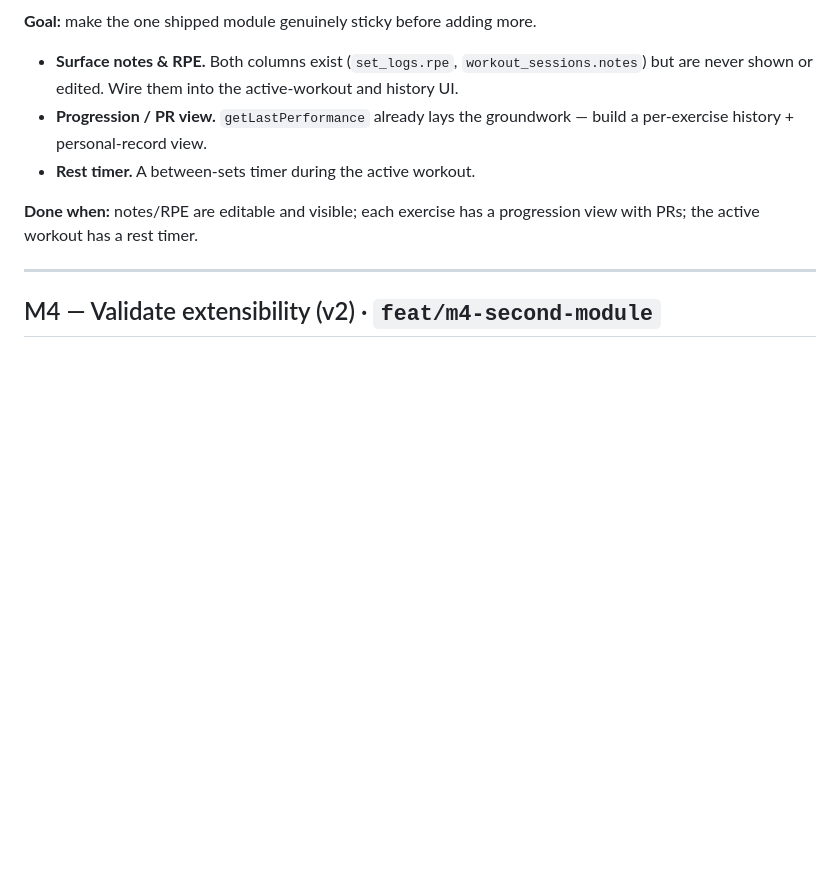
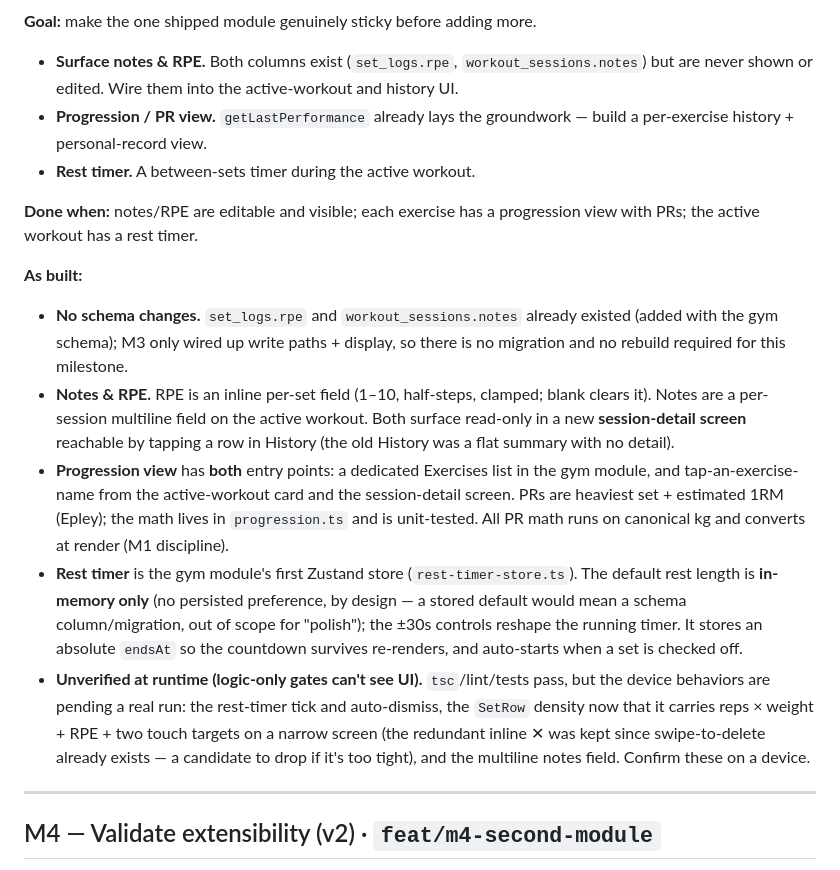
Before and after one commit to EsderJ10/trackit, a Markdown page: ROADMAP.md, the part around the change. GitHub-like rendering; blank space fills up the shorter version.

Commit message:
docs: record M3 outcomes and unverified surfaces

```diff
--- a/ROADMAP.md
+++ b/ROADMAP.md
@@ -86,6 +86,34 @@ that run in CI-able form; `lint` passes.
 **Done when:** notes/RPE are editable and visible; each exercise has a
 progression view with PRs; the active workout has a rest timer.
 
+**As built:**
+
+- **No schema changes.** `set_logs.rpe` and `workout_sessions.notes` already
+  existed (added with the gym schema); M3 only wired up write paths + display,
+  so there is no migration and no rebuild required for this milestone.
+- **Notes & RPE.** RPE is an inline per-set field (1–10, half-steps, clamped;
+  blank clears it). Notes are a per-session multiline field on the active
+  workout. Both surface read-only in a new **session-detail screen** reachable
+  by tapping a row in History (the old History was a flat summary with no
+  detail).
+- **Progression view** has **both** entry points: a dedicated Exercises list in
+  the gym module, and tap-an-exercise-name from the active-workout card and the
+  session-detail screen. PRs are heaviest set + estimated 1RM (Epley); the math
+  lives in `progression.ts` and is unit-tested. All PR math runs on canonical
+  kg and converts at render (M1 discipline).
+- **Rest timer** is the gym module's first Zustand store
+  (`rest-timer-store.ts`). The default rest length is **in-memory only** (no
+  persisted preference, by design — a stored default would mean a schema
+  column/migration, out of scope for "polish"); the ±30s controls reshape the
+  running timer. It stores an absolute `endsAt` so the countdown survives
+  re-renders, and auto-starts when a set is checked off.
+- **Unverified at runtime (logic-only gates can't see UI).** `tsc`/lint/tests
+  pass, but the device behaviors are pending a real run: the rest-timer tick and
+  auto-dismiss, the `SetRow` density now that it carries reps × weight + RPE +
+  two touch targets on a narrow screen (the redundant inline ✕ was kept since
+  swipe-to-delete already exists — a candidate to drop if it's too tight), and
+  the multiline notes field. Confirm these on a device.
+
 ---
 
 ## M4 — Validate extensibility (v2) · `feat/m4-second-module`
```
